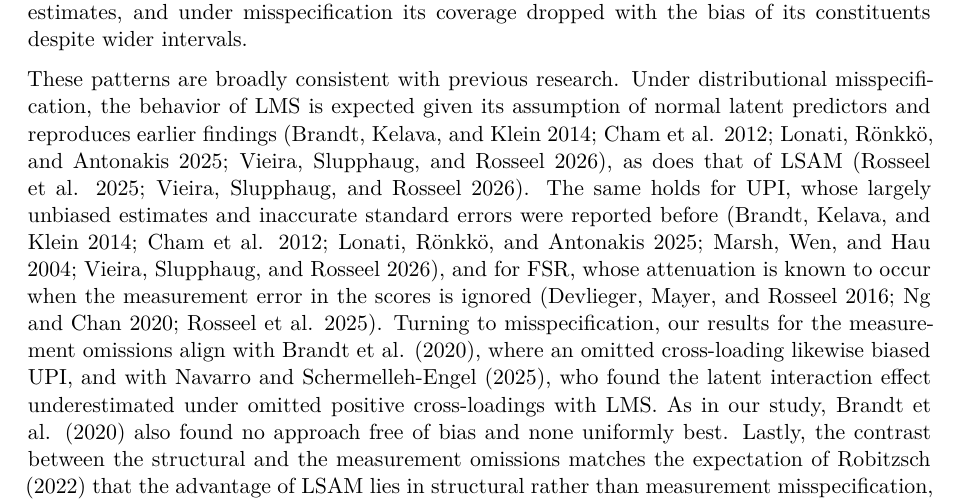
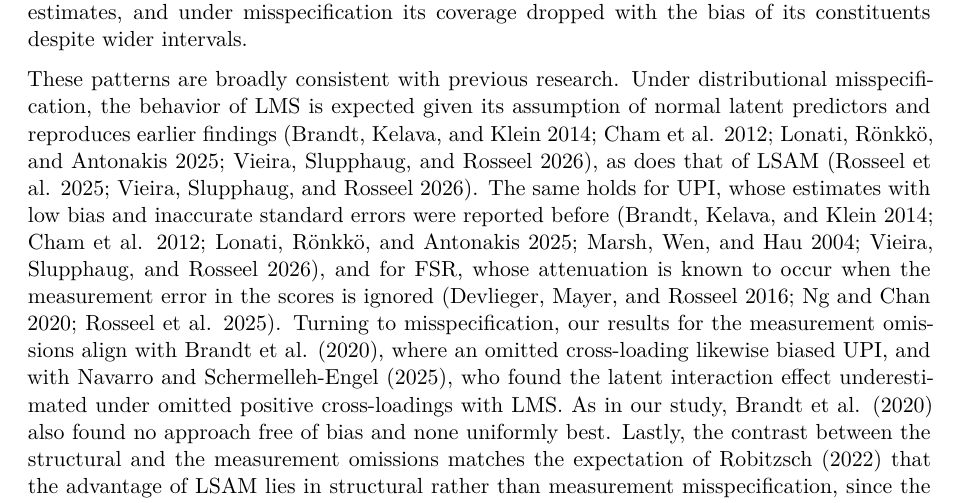
Before and after one commit to felipelfv/simulation_modmid, a Quarto document (manuscript/article.qmd): part of page 19 of 26, cut so that both start at the same text. Rendered offline with R 4.5, knitr and Pandoc in place of Quarto, then LaTeX, with nearby package versions; drawn as R Markdown's standard PDF in place of the format the file asks for.

Commit message:
small changes to text

```diff
--- a/manuscript/article.qmd
+++ b/manuscript/article.qmd
@@ -887,8 +887,8 @@ These patterns are broadly consistent with previous research. Under
 distributional misspecification, the behavior of LMS is expected given its
 assumption of normal latent predictors and reproduces earlier findings
 [@Brandt2014; @Cham2012; @Lonati2025; @Vieira2026], as does that of LSAM
-[@Rosseel2025; @Vieira2026]. The same holds for UPI, whose largely unbiased
-estimates and inaccurate standard errors were reported before [@Brandt2014;
+[@Rosseel2025; @Vieira2026]. The same holds for UPI, whose estimates with low
+bias and inaccurate standard errors were reported before [@Brandt2014;
 @Cham2012; @Lonati2025; @Marsh2004; @Vieira2026], and for FSR, whose attenuation
 is known to occur when the measurement error in the scores is ignored
 [@Devlieger2016; @NgChan2020; @Rosseel2025]. Turning to misspecification, our
```
Also changed, not shown: manuscript/supplement.qmd (+2 -1 lines), 1 other file.
